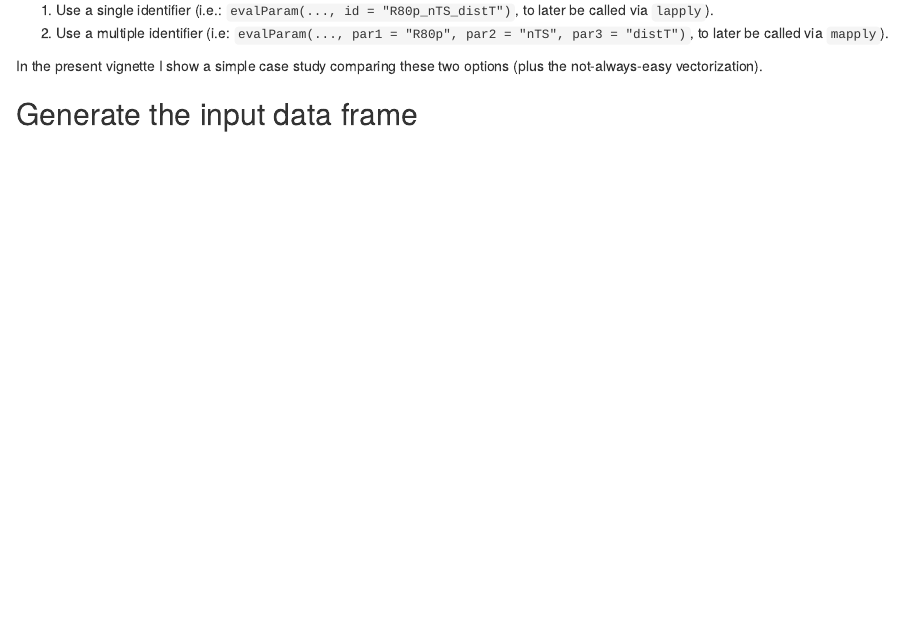
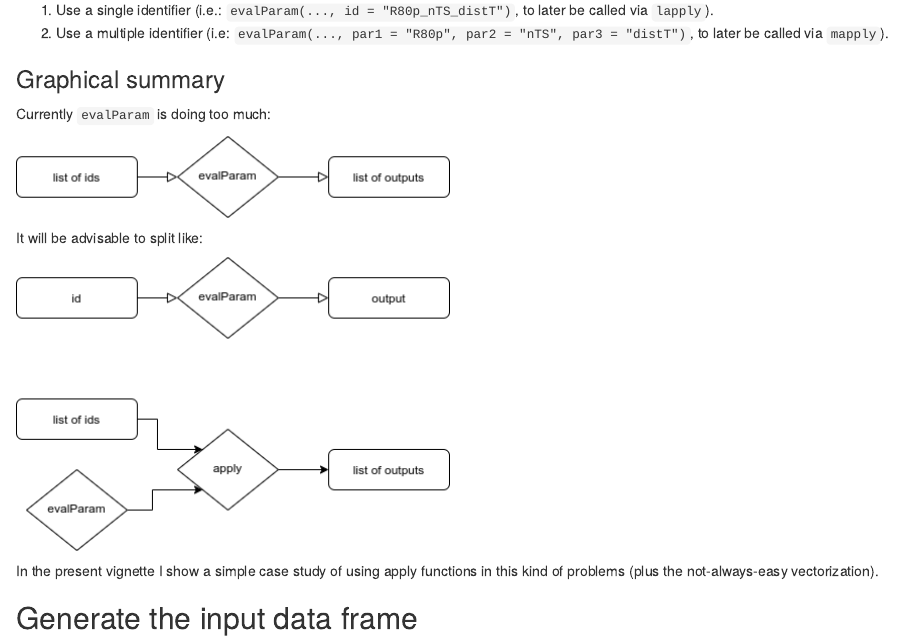
Before and after one commit to RETURN-project/Simulation, an R Markdown document (vignettes/using_apply.Rmd): the page in a window 1100 px wide, from 500 px down. Rendered offline with R 4.5, knitr and Pandoc, with nearby package versions; code that draws random numbers runs with fixed seeds of ours.

Commit message:
Add figures to using_apply vignette

````diff
--- a/vignettes/using_apply.Rmd
+++ b/vignettes/using_apply.Rmd
@@ -21,7 +21,16 @@ The `evalParam` function is already quite complicated, so we'll assume vectoriza
 1. Use a single identifier (i.e.: `evalParam(..., id = "R80p_nTS_distT")`, to later be called via `lapply`).
 2. Use a multiple identifier (i.e: `evalParam(..., par1 = "R80p", par2 = "nTS", par3 = "distT")`, to later be called via `mapply`).
 
-In the present vignette I show a simple case study comparing these two options (plus the not-always-easy vectorization).
+###  Graphical summary
+Currently `evalParam` is doing too much:
+
+![](../img/diagram_now.png)
+
+It will be advisable to split like:
+
+![](../img/diagram_future.png)
+
+In the present vignette I show a simple case study of using apply functions in this kind of problems (plus the not-always-easy vectorization).
 
 ```{r setup, include=FALSE}
 knitr::opts_chunk$set(echo = TRUE)
````
Also changed, not shown: img/diagram_future.png (added), img/diagram_now.png (added).
